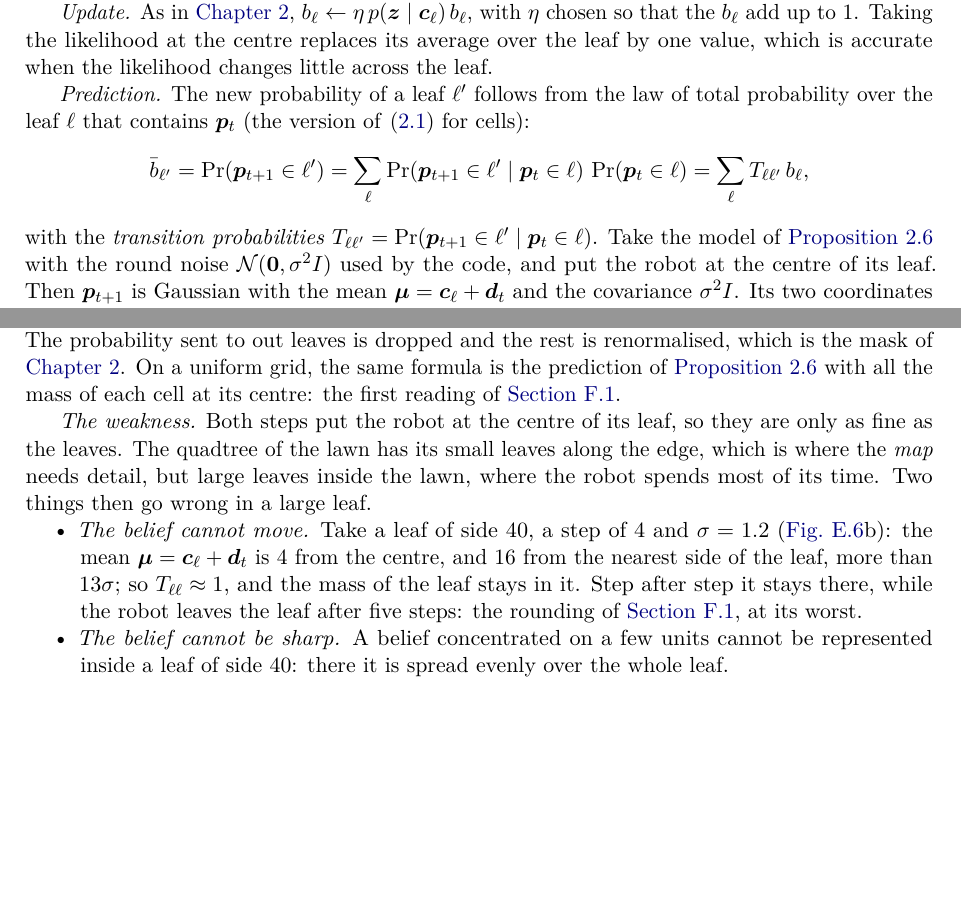
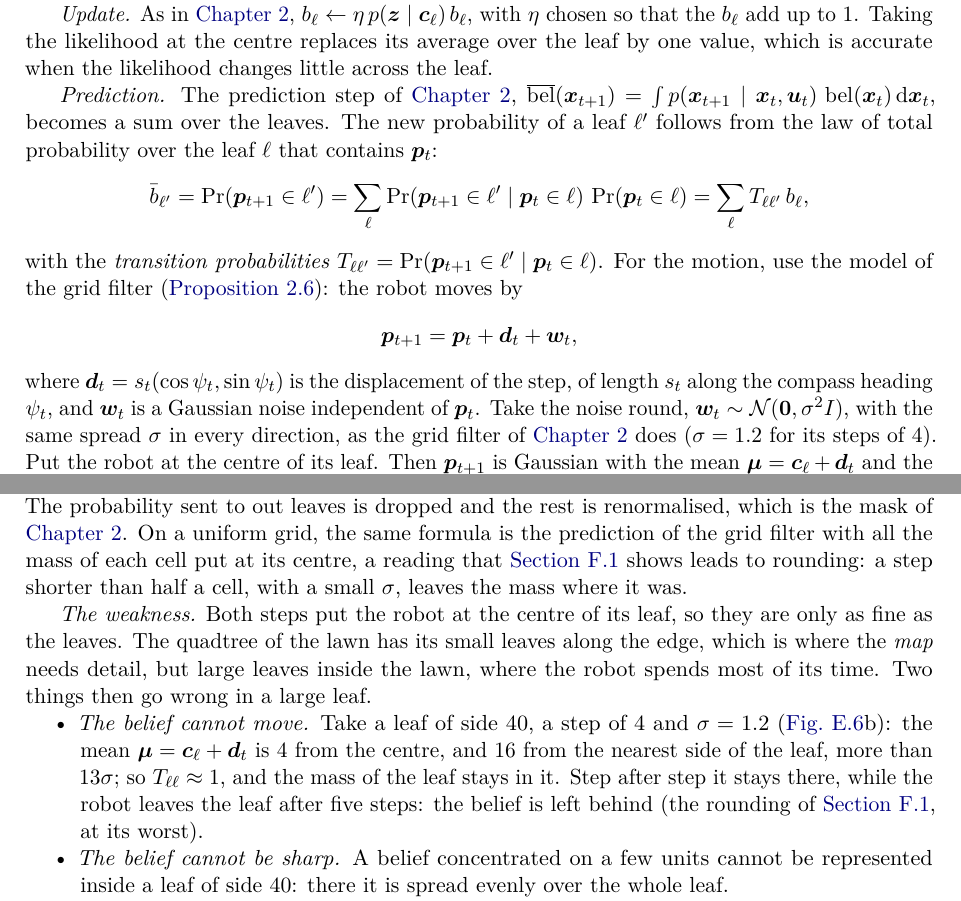
Before and after one commit to CL-BZH/Bayesian_Filters, a LaTeX thesis (book/main.tex, which reads book/chapters/E-quadtree.tex): two parts of pages 147 and 148 of 159 before the commit and two parts of pages 147 and 148 of 160 after it, joined at a grey line, cut so that both start at the same text, the shorter picture padded with empty space. Compiled offline with pdfLaTeX.

Commit message:
Appendix E: recall the motion model, the prediction step and the rounding in E.4 instead of pointing back

```diff
--- a/book/chapters/E-quadtree.tex
+++ b/book/chapters/E-quadtree.tex
@@ -517,18 +517,28 @@ add up to $1$. Taking the likelihood at the centre replaces its average
 over the leaf by one value, which is accurate when the likelihood
 changes little across the leaf.
 
-\emph{Prediction.} The new probability of a leaf $\ell'$ follows from the
-law of total probability over the leaf $\ell$ that contains $\p_t$ (the
-version of \eqref{eq:predict} for cells):
+\emph{Prediction.} The prediction step of \cref{ch:bayes},
+$\belbar(\x_{t+1})=\int p(\x_{t+1}\mid\x_t,\uu_t)\,\bel(\x_t)\,\mathrm d\x_t$,
+becomes a sum over the leaves. The new probability of a leaf $\ell'$
+follows from the law of total probability over the leaf $\ell$ that
+contains $\p_t$:
 \[
   \bar b_{\ell'}=\Pr(\p_{t+1}\in\ell')
   =\sum_\ell\Pr(\p_{t+1}\in\ell'\mid\p_t\in\ell)\,\Pr(\p_t\in\ell)
   =\sum_\ell T_{\ell\ell'}\,b_\ell ,
 \]
 with the \emph{transition probabilities}
-$T_{\ell\ell'}=\Pr(\p_{t+1}\in\ell'\mid\p_t\in\ell)$. Take the model of
-\cref{prop:conv} with the round noise $\Normal(\vect0,\sigma^2I)$ used by
-the code, and put the robot at the centre of its leaf. Then $\p_{t+1}$
+$T_{\ell\ell'}=\Pr(\p_{t+1}\in\ell'\mid\p_t\in\ell)$. For the motion, use the model of the grid filter (\cref{prop:conv}): the
+robot moves by
+\[
+  \p_{t+1}=\p_t+\vect d_t+\w_t ,
+\]
+where $\vect d_t=s_t(\cos\psi_t,\sin\psi_t)$ is the displacement of the
+step, of length $s_t$ along the compass heading $\psi_t$, and $\w_t$ is a
+Gaussian noise independent of $\p_t$. Take the noise round,
+$\w_t\sim\Normal(\vect0,\sigma^2I)$, with the same spread $\sigma$ in
+every direction, as the grid filter of \cref{ch:bayes} does ($\sigma=1.2$
+for its steps of $4$). Put the robot at the centre of its leaf. Then $\p_{t+1}$
 is Gaussian with the mean $\vect\mu=\vect c_\ell+\vect d_t$ and the
 covariance $\sigma^2I$. Its two coordinates are independent, because the
 covariance is diagonal, and for a Gaussian $X$ with mean $\mu$ and
@@ -550,8 +560,10 @@ lies entirely more than $4\sigma$ to the right of $\mu_x$, the first
 factor is at most $1-\Phi(4)=\Phi(-4)\approx3\times10^{-5}$, and the same
 holds on the other three sides. The probability sent to out leaves is dropped and the rest is
 renormalised, which is the mask of \cref{ch:bayes}. On a uniform grid,
-the same formula is the prediction of \cref{prop:conv} with all the mass
-of each cell at its centre: the first reading of \cref{sec:gs-problem}.
+the same formula is the prediction of the grid filter with all the mass
+of each cell put at its centre, a reading that \cref{sec:gs-problem}
+shows leads to rounding: a step shorter than half a cell, with a small
+$\sigma$, leaves the mass where it was.
 
 \emph{The weakness.} Both steps put the robot at the centre of its leaf,
 so they are only as fine as the leaves. The quadtree of the lawn has its
@@ -564,9 +576,9 @@ time. Two things then go wrong in a large leaf.
         $\vect\mu=\vect c_\ell+\vect d_t$ is $4$ from the centre, and
         $16$ from the nearest side of the leaf, more than $13\sigma$; so
         $T_{\ell\ell}\approx1$, and the mass of the leaf stays in it.
-        Step after step it stays there, while the robot leaves the leaf
-        after five steps: the rounding of \cref{sec:gs-problem}, at its
-        worst.
+        Step after step it stays there, while the robot leaves the leaf after
+five steps: the belief is left behind (the rounding of
+\cref{sec:gs-problem}, at its worst).
   \item \emph{The belief cannot be sharp.} A belief concentrated on a few
         units cannot be represented inside a leaf of side $40$: there it
         is spread evenly over the whole leaf.
```
Also changed, not shown: 1 other file.
